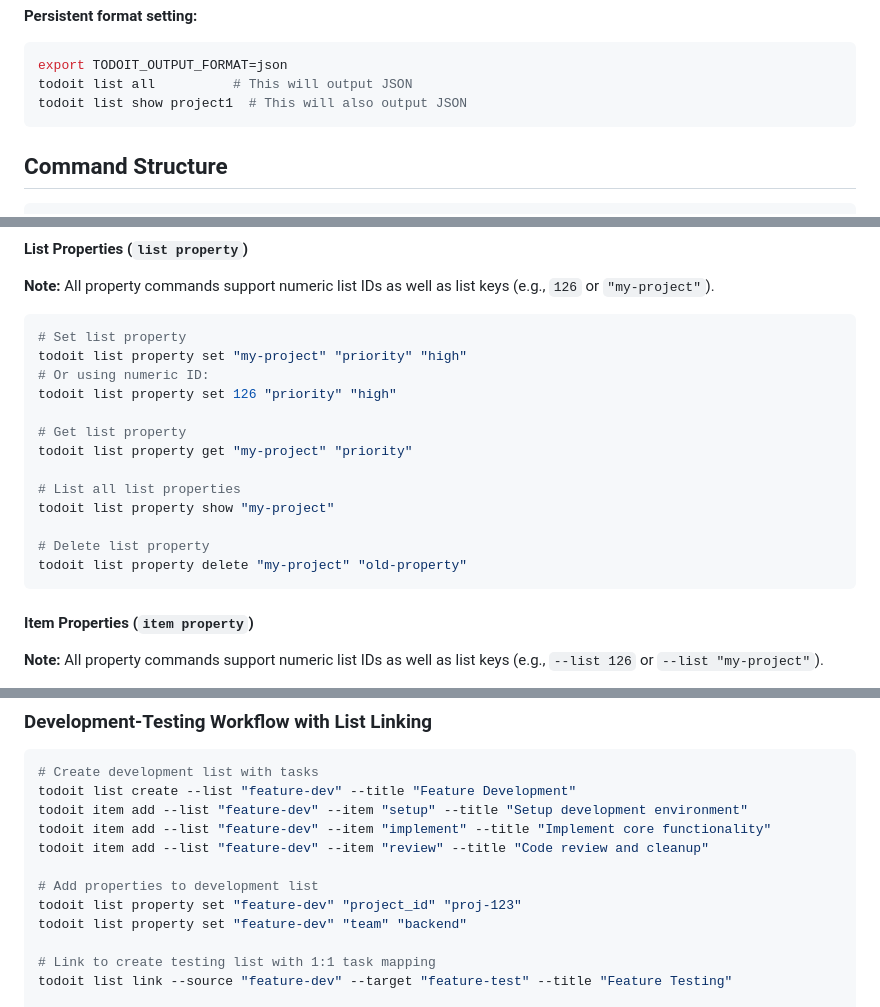
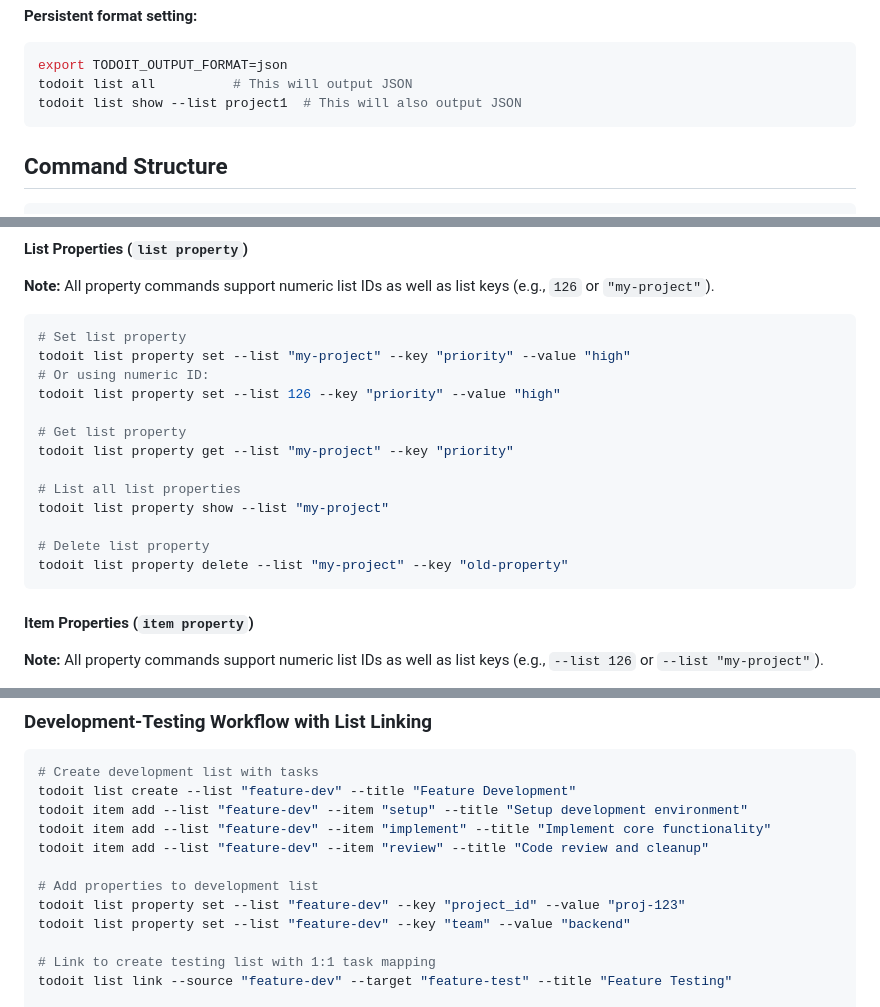
Before and after one commit to hipotures/todoit, a Markdown page: docs/CLI_GUIDE.md, 3 parts joined by grey strips. Rendered like a GitHub page.

Commit message:
fix: Correct CLI examples in documentation - use flags instead of positional args
The CLI_GUIDE.md contained incorrect examples showing positional arguments
instead of the required --flag syntax. Fixed all examples to match the actual
CLI implementation:

- List property commands: use --list, --key, --value flags
- Multiple items: use --items flag multiple times
- List show commands: use --list flag

All examples now consistent with `todoit --help` output.

🤖 Generated with [Claude Code](https://claude.ai/code)

Co-Authored-By: Claude <noreply@anthropic.com>

````diff
--- a/docs/CLI_GUIDE.md
+++ b/docs/CLI_GUIDE.md
@@ -75,7 +75,7 @@ TODOIT_OUTPUT_FORMAT=json todoit list all
 ```bash
 export TODOIT_OUTPUT_FORMAT=json
 todoit list all          # This will output JSON
-todoit list show project1  # This will also output JSON
+todoit list show --list project1  # This will also output JSON
 ```
 
 ## Command Structure
@@ -535,18 +535,18 @@ todoit io import --file "/path/to/tasks.md" --key "imported"
 
 ```bash
 # Set list property
-todoit list property set "my-project" "priority" "high"
+todoit list property set --list "my-project" --key "priority" --value "high"
 # Or using numeric ID:
-todoit list property set 126 "priority" "high"
+todoit list property set --list 126 --key "priority" --value "high"
 
 # Get list property
-todoit list property get "my-project" "priority"
+todoit list property get --list "my-project" --key "priority"
 
 # List all list properties
-todoit list property show "my-project"
+todoit list property show --list "my-project"
 
 # Delete list property
-todoit list property delete "my-project" "old-property"
+todoit list property delete --list "my-project" --key "old-property"
 ```
 
 #### Item Properties (`item property`)
@@ -715,8 +715,8 @@ todoit item add --list "feature-dev" --item "implement" --title "Implement core
 todoit item add --list "feature-dev" --item "review" --title "Code review and cleanup"
 
 # Add properties to development list
-todoit list property set "feature-dev" "project_id" "proj-123"
-todoit list property set "feature-dev" "team" "backend"
+todoit list property set --list "feature-dev" --key "project_id" --value "proj-123"
+todoit list property set --list "feature-dev" --key "team" --value "backend"
 
 # Link to create testing list with 1:1 task mapping
 todoit list link --source "feature-dev" --target "feature-test" --title "Feature Testing"
````
Also changed, not shown: other parts of docs/CLI_GUIDE.md (+1 -1 lines).
